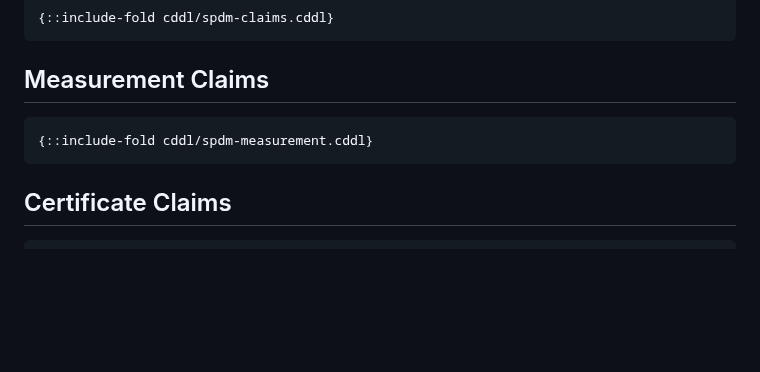
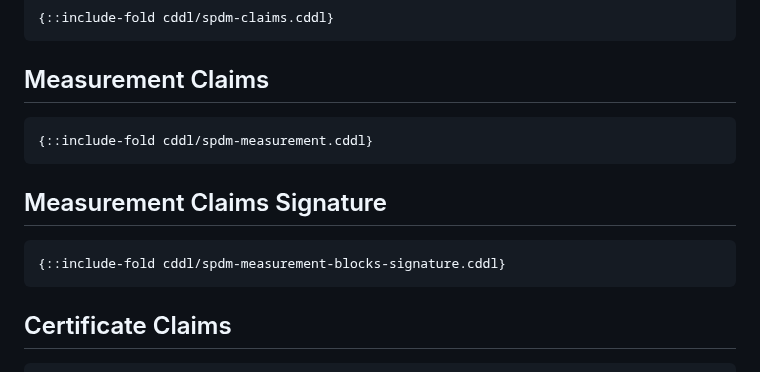
Before and after one commit to rats-device-attestation/draft-poirier-rats-eat-da, a Markdown page: draft-poirier-rats-eat-da.md, the part around the change. Rendered like a GitHub page; blank space fills up the shorter version.

Commit message:
Add measurement claims signature section

```diff
--- a/draft-poirier-rats-eat-da.md
+++ b/draft-poirier-rats-eat-da.md
@@ -73,6 +73,12 @@ This document defines an attestation Evidence format for DA as an EAT {{-rats-ea
 {::include-fold cddl/spdm-measurement.cddl}
 ~~~
 
+## Measurement Claims Signature
+
+~~~ cddl
+{::include-fold cddl/spdm-measurement-blocks-signature.cddl}
+~~~
+
 ## Certificate Claims
 
 ~~~ cddl
```
